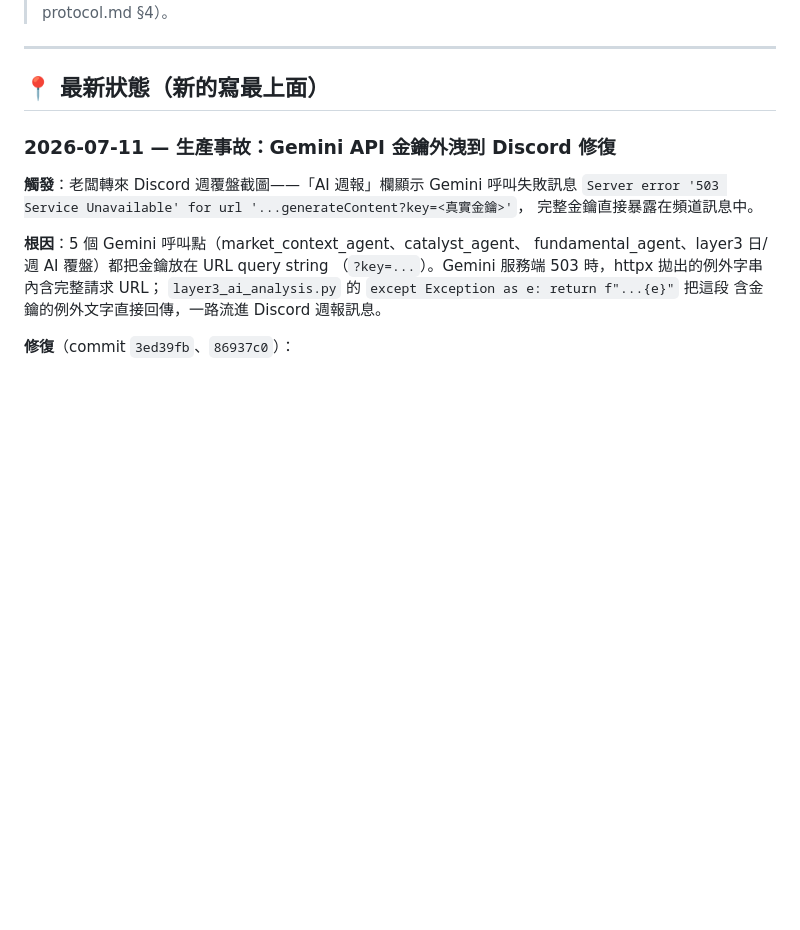
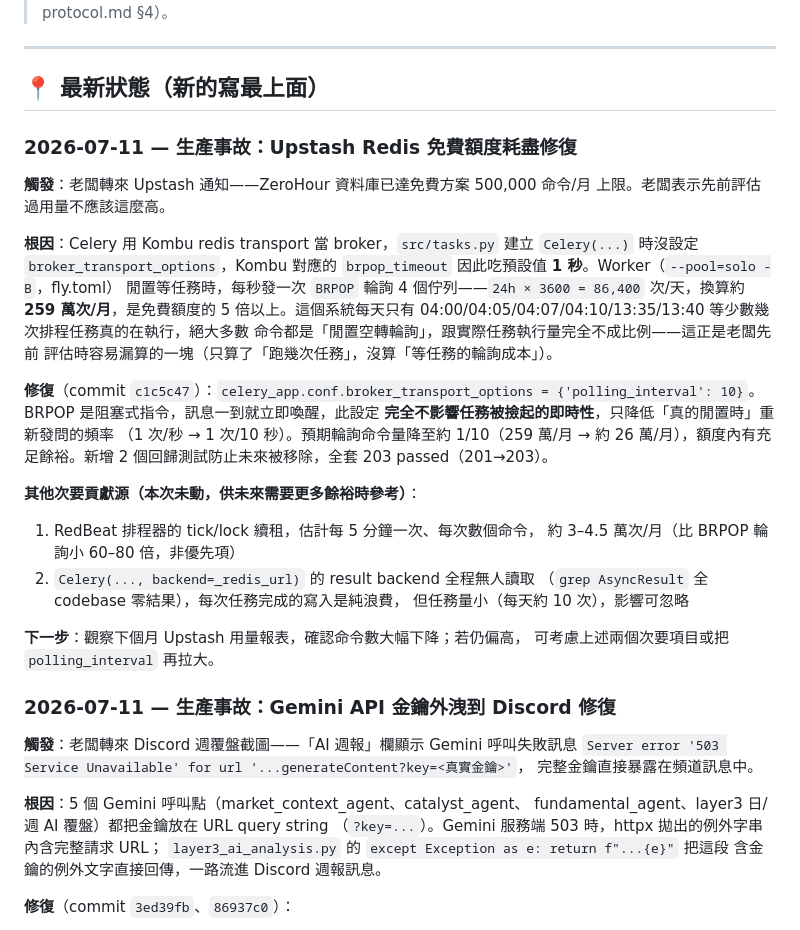
Before and after one commit to jajanuj/zerohour, a Markdown page: docs/PROGRESS.md, the part around the change. Rendered like a GitHub page; blank space fills up the shorter version.

Commit message:
docs: 記錄 Upstash Redis 額度耗盡根因（BRPOP 空轉輪詢）與修復（LESSONS + PROGRESS）
Co-Authored-By: Claude Sonnet 5 <noreply@anthropic.com>

```diff
--- a/docs/PROGRESS.md
+++ b/docs/PROGRESS.md
@@ -7,6 +7,37 @@
 ---
 
 ## 📍 最新狀態（新的寫最上面）
+
+### 2026-07-11 — 生產事故：Upstash Redis 免費額度耗盡修復
+
+**觸發**：老闆轉來 Upstash 通知——ZeroHour 資料庫已達免費方案 500,000 命令/月
+上限。老闆表示先前評估過用量不應該這麼高。
+
+**根因**：Celery 用 Kombu redis transport 當 broker，`src/tasks.py` 建立
+`Celery(...)` 時沒設定 `broker_transport_options`，Kombu 對應的
+`brpop_timeout` 因此吃預設值 **1 秒**。Worker（`--pool=solo -B`，fly.toml）
+閒置等任務時，每秒發一次 `BRPOP` 輪詢 4 個佇列——`24h × 3600 = 86,400`
+次/天，換算約 **259 萬次/月**，是免費額度的 5 倍以上。這個系統每天只有
+04:00/04:05/04:07/04:10/13:35/13:40 等少數幾次排程任務真的在執行，絕大多數
+命令都是「閒置空轉輪詢」，跟實際任務執行量完全不成比例——這正是老闆先前
+評估時容易漏算的一塊（只算了「跑幾次任務」，沒算「等任務的輪詢成本」）。
+
+**修復**（commit `c1c5c47`）：`celery_app.conf.broker_transport_options =
+{'polling_interval': 10}`。BRPOP 是阻塞式指令，訊息一到就立即喚醒，此設定
+**完全不影響任務被撿起的即時性**，只降低「真的閒置時」重新發問的頻率
+（1 次/秒 → 1 次/10 秒）。預期輪詢命令量降至約 1/10（259 萬/月 → 約 26
+萬/月），額度內有充足餘裕。新增 2 個回歸測試防止未來被移除，全套 203
+passed（201→203）。
+
+**其他次要貢獻源（本次未動，供未來需要更多餘裕時參考）**：
+1. RedBeat 排程器的 tick/lock 續租，估計每 5 分鐘一次、每次數個命令，
+   約 3–4.5 萬次/月（比 BRPOP 輪詢小 60–80 倍，非優先項）
+2. `Celery(..., backend=_redis_url)` 的 result backend 全程無人讀取
+   （`grep AsyncResult` 全 codebase 零結果），每次任務完成的寫入是純浪費，
+   但任務量小（每天約 10 次），影響可忽略
+
+**下一步**：觀察下個月 Upstash 用量報表，確認命令數大幅下降；若仍偏高，
+可考慮上述兩個次要項目或把 `polling_interval` 再拉大。
 
 ### 2026-07-11 — 生產事故：Gemini API 金鑰外洩到 Discord 修復
 
```
Also changed, not shown: docs/harness/LESSONS.md (+1 -0 lines).
